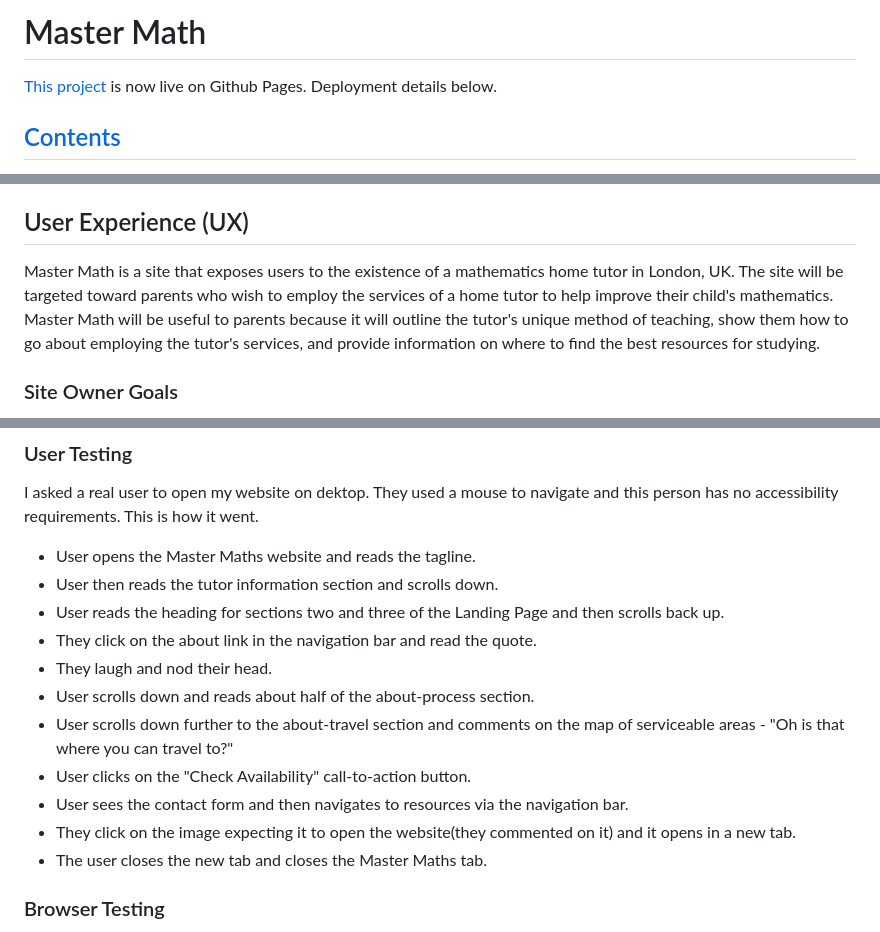
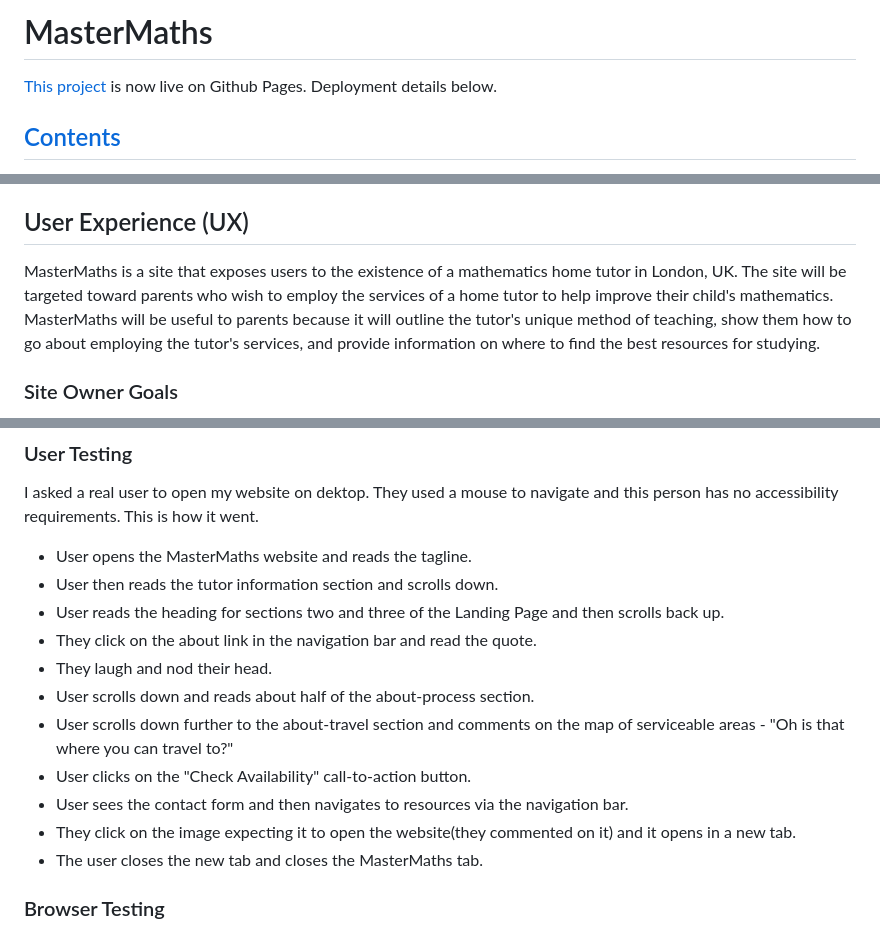
Before and after one commit to PVieira04/CI-project-1, a Markdown page: README.md, 3 parts joined by grey strips. Rendered like a GitHub page.

Commit message:
ensure site title is consistent throughout README

```diff
--- a/README.md
+++ b/README.md
@@ -1,4 +1,4 @@
-# Master Math
+# MasterMaths
 
 [This project](https://pvieira04.github.io/CI-project-1/) is now live on Github Pages. Deployment details below.
 
@@ -50,7 +50,7 @@
 
 ## User Experience (UX)
 
-Master Math is a site that exposes users to the existence of a mathematics home tutor in London, UK. The site will be targeted toward parents who wish to employ the services of a home tutor to help improve their child's mathematics. Master Math will be useful to parents because it will outline the tutor's unique method of teaching, show them how to go about employing the tutor's services, and provide information on where to find the best resources for studying.
+MasterMaths is a site that exposes users to the existence of a mathematics home tutor in London, UK. The site will be targeted toward parents who wish to employ the services of a home tutor to help improve their child's mathematics. MasterMaths will be useful to parents because it will outline the tutor's unique method of teaching, show them how to go about employing the tutor's services, and provide information on where to find the best resources for studying.
 
 ### Site Owner Goals
 - Convince parents of the tutor's expertise
@@ -444,7 +444,7 @@ Screenshots were taken of various websites for the resources section. This gives
 
 I asked a real user to open my website on dektop. They used a mouse to navigate and this person has no accessibility requirements. This is how it went.
 
-- User opens the Master Maths website and reads the tagline.
+- User opens the MasterMaths website and reads the tagline.
 - User then reads the tutor information section and scrolls down.
 - User reads the heading for sections two and three of the Landing Page and then scrolls back up.
 - They click on the about link in the navigation bar and read the quote.
@@ -454,7 +454,7 @@ I asked a real user to open my website on dektop. They used a mouse to navigate
 - User clicks on the "Check Availability" call-to-action button.
 - User sees the contact form and then navigates to resources via the navigation bar.
 - They click on the image expecting it to open the website(they commented on it) and it opens in a new tab.
-- The user closes the new tab and closes the Master Maths tab.
+- The user closes the new tab and closes the MasterMaths tab.
 
 ### Browser Testing
 Manual Testing was further done on other browsers. These browsers were chosen becasue, as found by [statcounter](https://gs.statcounter.com/browser-market-share), they are the most popular browsers in the world.
```
Also changed, not shown: other parts of README.md (+1 -1 lines).
